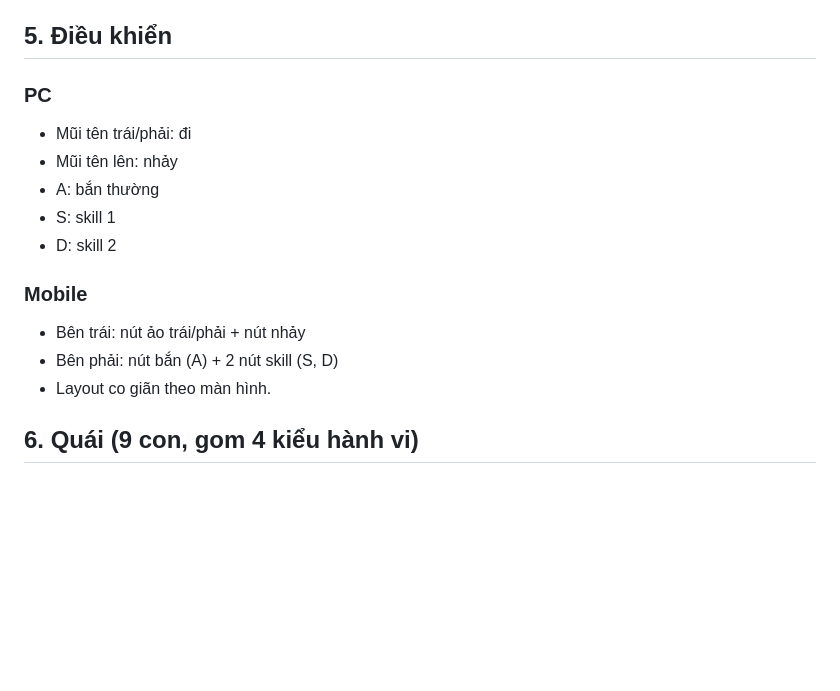
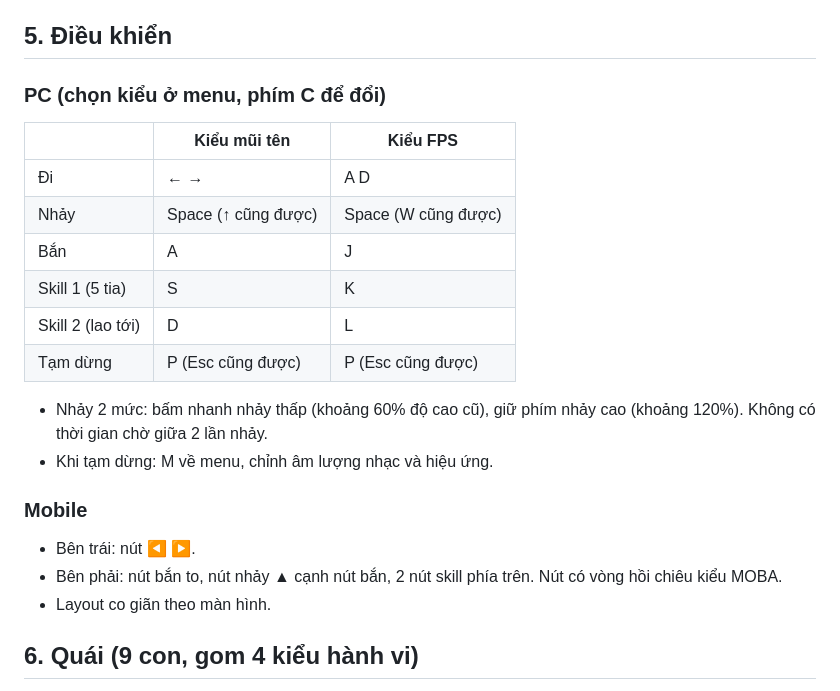
Before and after one commit to QuyTu9868/Dilocom-Journey-to-DCO, a Markdown page: GAME_DESIGN.md, the part around the change. GitHub-like rendering; blank space fills up the shorter version.

Commit message:
Cap nhat huong dan dieu khien trong tai lieu
Co-Authored-By: Claude Opus 5.5 <noreply@anthropic.com>

```diff
--- a/GAME_DESIGN.md
+++ b/GAME_DESIGN.md
@@ -56,16 +56,22 @@ Mỗi màn: một chặng cuộn ngang, quái rải dọc đường, boss ở cu
 
 ## 5. Điều khiển
 
-### PC
-- Mũi tên trái/phải: đi
-- Mũi tên lên: nhảy
-- A: bắn thường
-- S: skill 1
-- D: skill 2
+### PC (chọn kiểu ở menu, phím C để đổi)
+| | Kiểu mũi tên | Kiểu FPS |
+|---|---|---|
+| Đi | ← → | A D |
+| Nhảy | Space (↑ cũng được) | Space (W cũng được) |
+| Bắn | A | J |
+| Skill 1 (5 tia) | S | K |
+| Skill 2 (lao tới) | D | L |
+| Tạm dừng | P (Esc cũng được) | P (Esc cũng được) |
+
+- Nhảy 2 mức: bấm nhanh nhảy thấp (khoảng 60% độ cao cũ), giữ phím nhảy cao (khoảng 120%). Không có thời gian chờ giữa 2 lần nhảy.
+- Khi tạm dừng: M về menu, chỉnh âm lượng nhạc và hiệu ứng.
 
 ### Mobile
-- Bên trái: nút ảo trái/phải + nút nhảy
-- Bên phải: nút bắn (A) + 2 nút skill (S, D)
+- Bên trái: nút ◀ ▶.
+- Bên phải: nút bắn to, nút nhảy ▲ cạnh nút bắn, 2 nút skill phía trên. Nút có vòng hồi chiêu kiểu MOBA.
 - Layout co giãn theo màn hình.
 
 ## 6. Quái (9 con, gom 4 kiểu hành vi)
```
Also changed, not shown: CLAUDE.md (+5 -2 lines).
